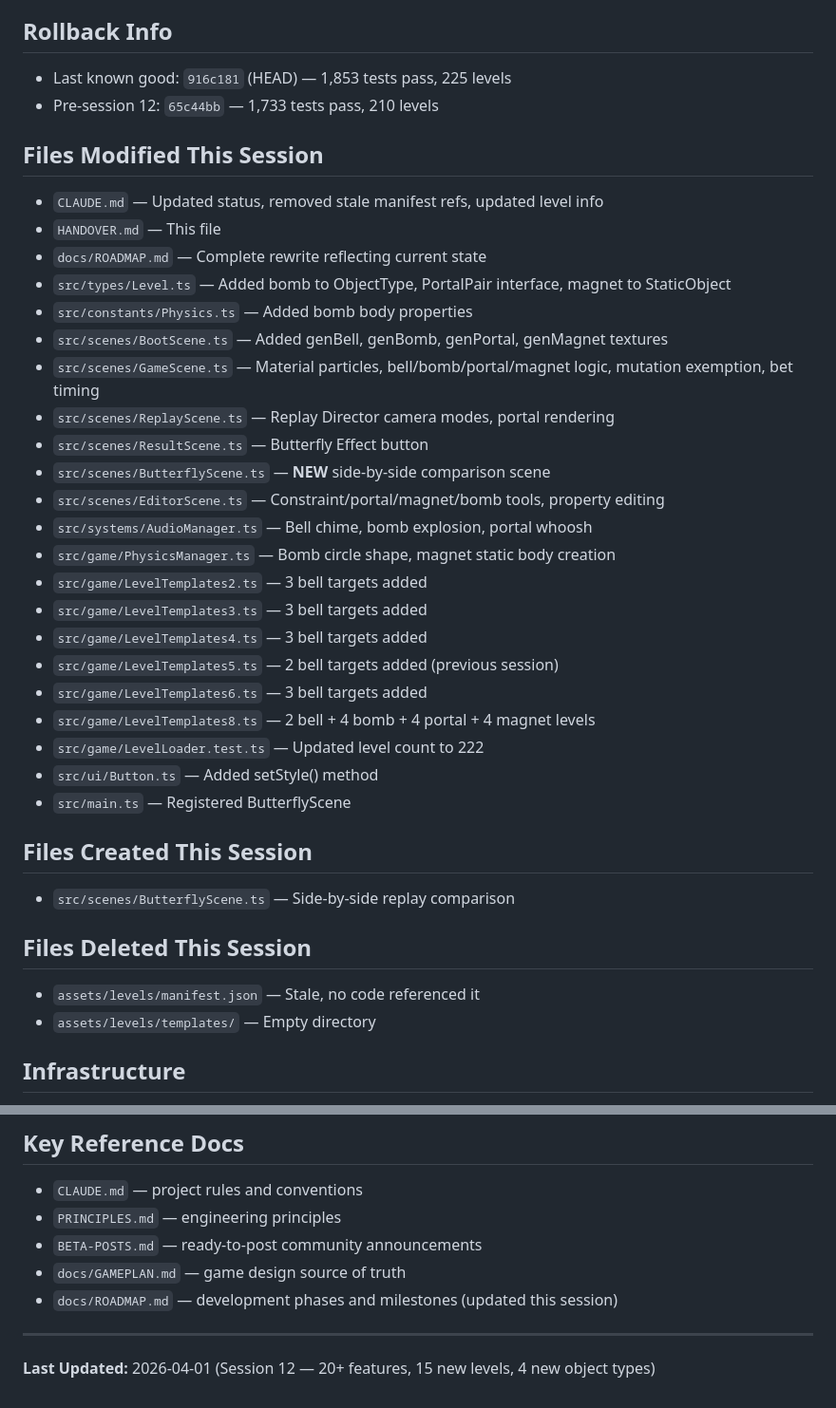
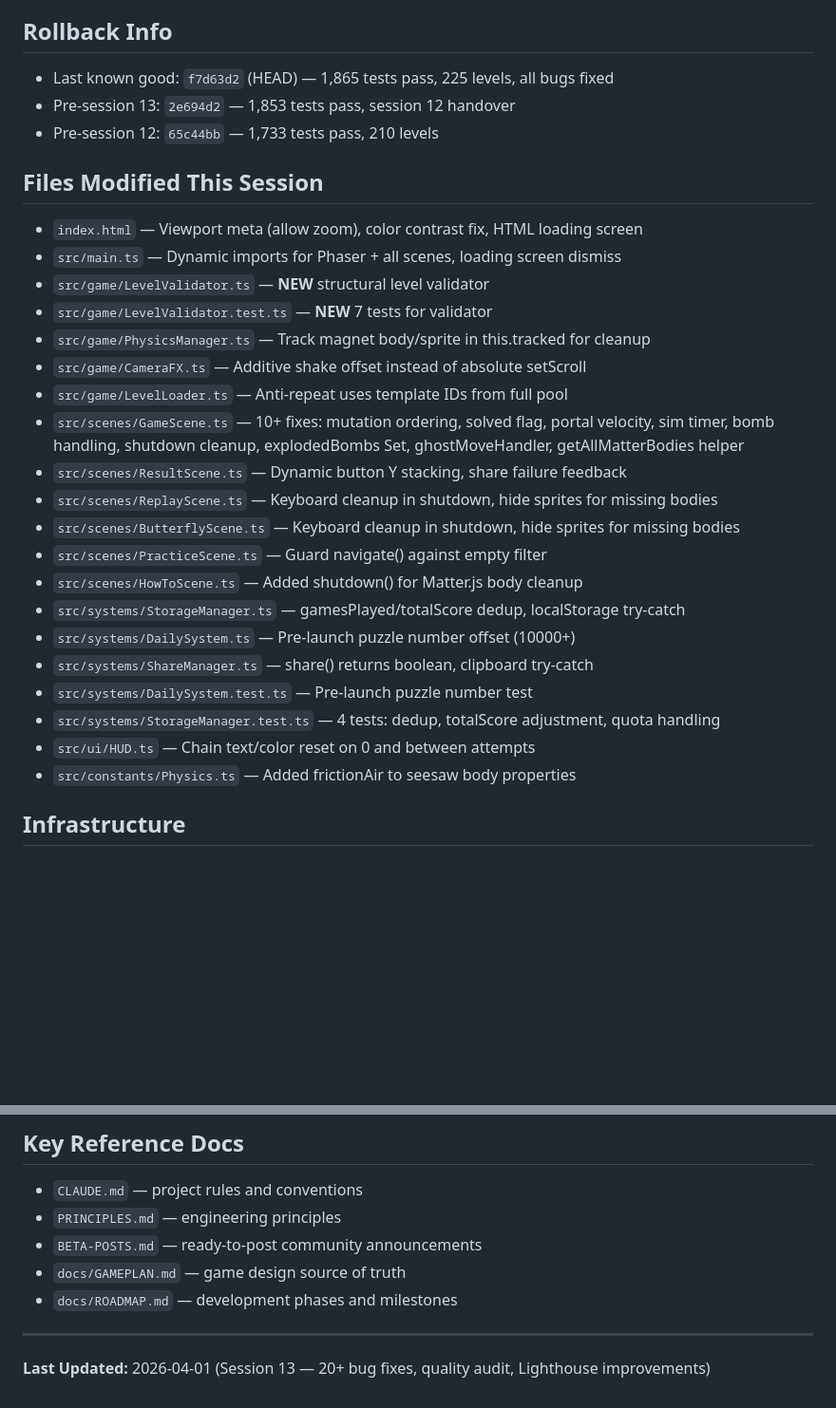
Before and after one commit to konradreyhe/Kettenreaktion, a Markdown page: HANDOVER.md, 2 parts joined by grey strips. Shown at 95% size. Drawn GitHub-style; blank space fills up the shorter version.

Commit message:
Session 13 handover — 20+ bug fixes, quality audit, Lighthouse improvements
Co-Authored-By: Claude Opus 4.6 (1M context) <noreply@anthropic.com>

```diff
--- a/HANDOVER.md
+++ b/HANDOVER.md
@@ -85,38 +85,30 @@ Session 12 was a massive feature session. Implemented 20+ features spanning 4 ne
 
 ## Rollback Info
-- Last known good: `916c181` (HEAD) — 1,853 tests pass, 225 levels
+- Last known good: `f7d63d2` (HEAD) — 1,865 tests pass, 225 levels, all bugs fixed
+- Pre-session 13: `2e694d2` — 1,853 tests pass, session 12 handover
 - Pre-session 12: `65c44bb` — 1,733 tests pass, 210 levels
 
 ## Files Modified This Session
-- `CLAUDE.md` — Updated status, removed stale manifest refs, updated level info
-- `HANDOVER.md` — This file
-- `docs/ROADMAP.md` — Complete rewrite reflecting current state
-- `src/types/Level.ts` — Added bomb to ObjectType, PortalPair interface, magnet to StaticObject
-- `src/constants/Physics.ts` — Added bomb body properties
-- `src/scenes/BootScene.ts` — Added genBell, genBomb, genPortal, genMagnet textures
-- `src/scenes/GameScene.ts` — Material particles, bell/bomb/portal/magnet logic, mutation exemption, bet timing
-- `src/scenes/ReplayScene.ts` — Replay Director camera modes, portal rendering
-- `src/scenes/ResultScene.ts` — Butterfly Effect button
-- `src/scenes/ButterflyScene.ts` — **NEW** side-by-side comparison scene
-- `src/scenes/EditorScene.ts` — Constraint/portal/magnet/bomb tools, property editing
-- `src/systems/AudioManager.ts` — Bell chime, bomb explosion, portal whoosh
-- `src/game/PhysicsManager.ts` — Bomb circle shape, magnet static body creation
-- `src/game/LevelTemplates2.ts` — 3 bell targets added
-- `src/game/LevelTemplates3.ts` — 3 bell targets added
-- `src/game/LevelTemplates4.ts` — 3 bell targets added
-- `src/game/LevelTemplates5.ts` — 2 bell targets added (previous session)
-- `src/game/LevelTemplates6.ts` — 3 bell targets added
-- `src/game/LevelTemplates8.ts` — 2 bell + 4 bomb + 4 portal + 4 magnet levels
-- `src/game/LevelLoader.test.ts` — Updated level count to 222
-- `src/ui/Button.ts` — Added setStyle() method
-- `src/main.ts` — Registered ButterflyScene
-
-## Files Created This Session
-- `src/scenes/ButterflyScene.ts` — Side-by-side replay comparison
-
-## Files Deleted This Session
-- `assets/levels/manifest.json` — Stale, no code referenced it
-- `assets/levels/templates/` — Empty directory
+- `index.html` — Viewport meta (allow zoom), color contrast fix, HTML loading screen
+- `src/main.ts` — Dynamic imports for Phaser + all scenes, loading screen dismiss
+- `src/game/LevelValidator.ts` — **NEW** structural level validator
+- `src/game/LevelValidator.test.ts` — **NEW** 7 tests for validator
+- `src/game/PhysicsManager.ts` — Track magnet body/sprite in this.tracked for cleanup
+- `src/game/CameraFX.ts` — Additive shake offset instead of absolute setScroll
+- `src/game/LevelLoader.ts` — Anti-repeat uses template IDs from full pool
+- `src/scenes/GameScene.ts` — 10+ fixes: mutation ordering, solved flag, portal velocity, sim timer, bomb handling, shutdown cleanup, explodedBombs Set, ghostMoveHandler, getAllMatterBodies helper
+- `src/scenes/ResultScene.ts` — Dynamic button Y stacking, share failure feedback
+- `src/scenes/ReplayScene.ts` — Keyboard cleanup in shutdown, hide sprites for missing bodies
+- `src/scenes/ButterflyScene.ts` — Keyboard cleanup in shutdown, hide sprites for missing bodies
+- `src/scenes/PracticeScene.ts` — Guard navigate() against empty filter
+- `src/scenes/HowToScene.ts` — Added shutdown() for Matter.js body cleanup
+- `src/systems/StorageManager.ts` — gamesPlayed/totalScore dedup, localStorage try-catch
+- `src/systems/DailySystem.ts` — Pre-launch puzzle number offset (10000+)
+- `src/systems/ShareManager.ts` — share() returns boolean, clipboard try-catch
+- `src/systems/DailySystem.test.ts` — Pre-launch puzzle number test
+- `src/systems/StorageManager.test.ts` — 4 tests: dedup, totalScore adjustment, quota handling
+- `src/ui/HUD.ts` — Chain text/color reset on 0 and between attempts
+- `src/constants/Physics.ts` — Added frictionAir to seesaw body properties
 
 ## Infrastructure
 - **Production URL:** https://kettenreaktion.crelvo.dev
@@ -130,7 +122,7 @@ Session 12 was a massive feature session. Implemented 20+ features spanning 4 ne
 - `PRINCIPLES.md` — engineering principles
 - `BETA-POSTS.md` — ready-to-post community announcements
 - `docs/GAMEPLAN.md` — game design source of truth
-- `docs/ROADMAP.md` — development phases and milestones (updated this session)
+- `docs/ROADMAP.md` — development phases and milestones
 
 ---
-**Last Updated:** 2026-04-01 (Session 12 — 20+ features, 15 new levels, 4 new object types)
+**Last Updated:** 2026-04-01 (Session 13 — 20+ bug fixes, quality audit, Lighthouse improvements)
```
Also changed, not shown: other parts of HANDOVER.md (+41 -41 lines).
